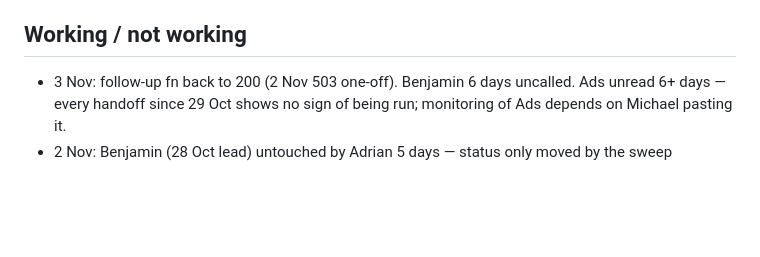
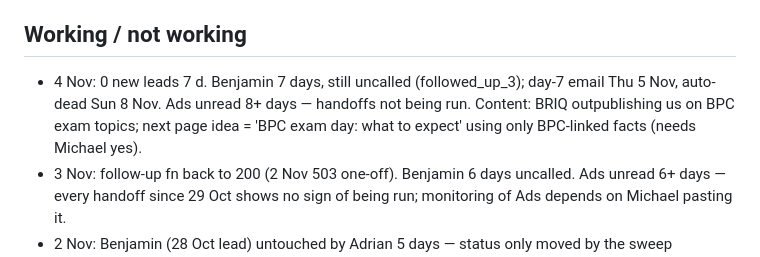
Before and after one commit to michaelyoussef396/tradie-license-prep, a Markdown page: growth/strategy.md, the part around one of its changes. GitHub-like rendering; blank space fills up the shorter version.

```diff
--- a/growth/strategy.md
+++ b/growth/strategy.md
@@ -4,5 +4,6 @@ Seeded 22 Oct 2026 from the 21 Oct research lap. Updated in MORNING runs. Last u
 
 ## Working / not working
+- 4 Nov: 0 new leads 7 d. Benjamin 7 days, still uncalled (followed_up_3); day-7 email Thu 5 Nov, auto-dead Sun 8 Nov. Ads unread 8+ days — handoffs not being run. Content: BRIQ outpublishing us on BPC exam topics; next page idea = 'BPC exam day: what to expect' using only BPC-linked facts (needs Michael yes).
 - 3 Nov: follow-up fn back to 200 (2 Nov 503 one-off). Benjamin 6 days uncalled. Ads unread 6+ days — every handoff since 29 Oct shows no sign of being run; monitoring of Ads depends on Michael pasting it.
 - 2 Nov: Benjamin (28 Oct lead) untouched by Adrian 5 days — status only moved by the sweep (followed_up_3). Speed-to-lead is the bottleneck, not traffic. 29 Oct report unread → Michael may not know. Follow-up fn returned 503 on 2 Nov 9am (one-off so far; watch Wed 4 Nov when Benjamin's day-7 is due).
 - 29 Oct: FIRST paid-era lead — 28 Oct 11:15, Carpenter 10+ yrs, from /builder-registration-course-melbourne (top ad landing page). Confirms plumbing + that page converts at least once. Need: Ads attribution check, Adrian call outcome, enrolment yes/no. Real leads ever: 3. Conversions toward push-3 threshold: 1 of ~15 (if Ads attributes it).
```
Also changed, not shown: other parts of growth/strategy.md (+1 -1 lines), growth/log.md (+8 -0 lines).
